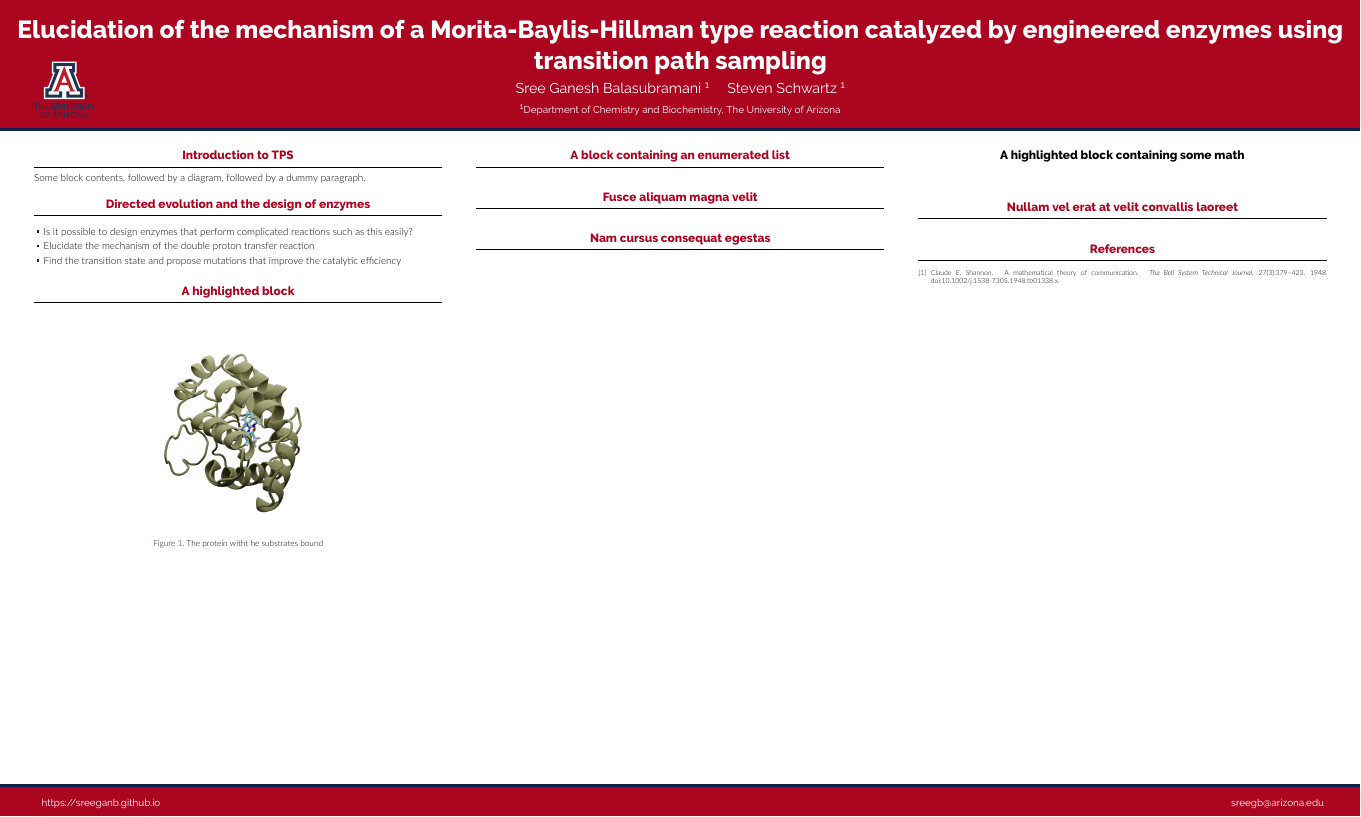
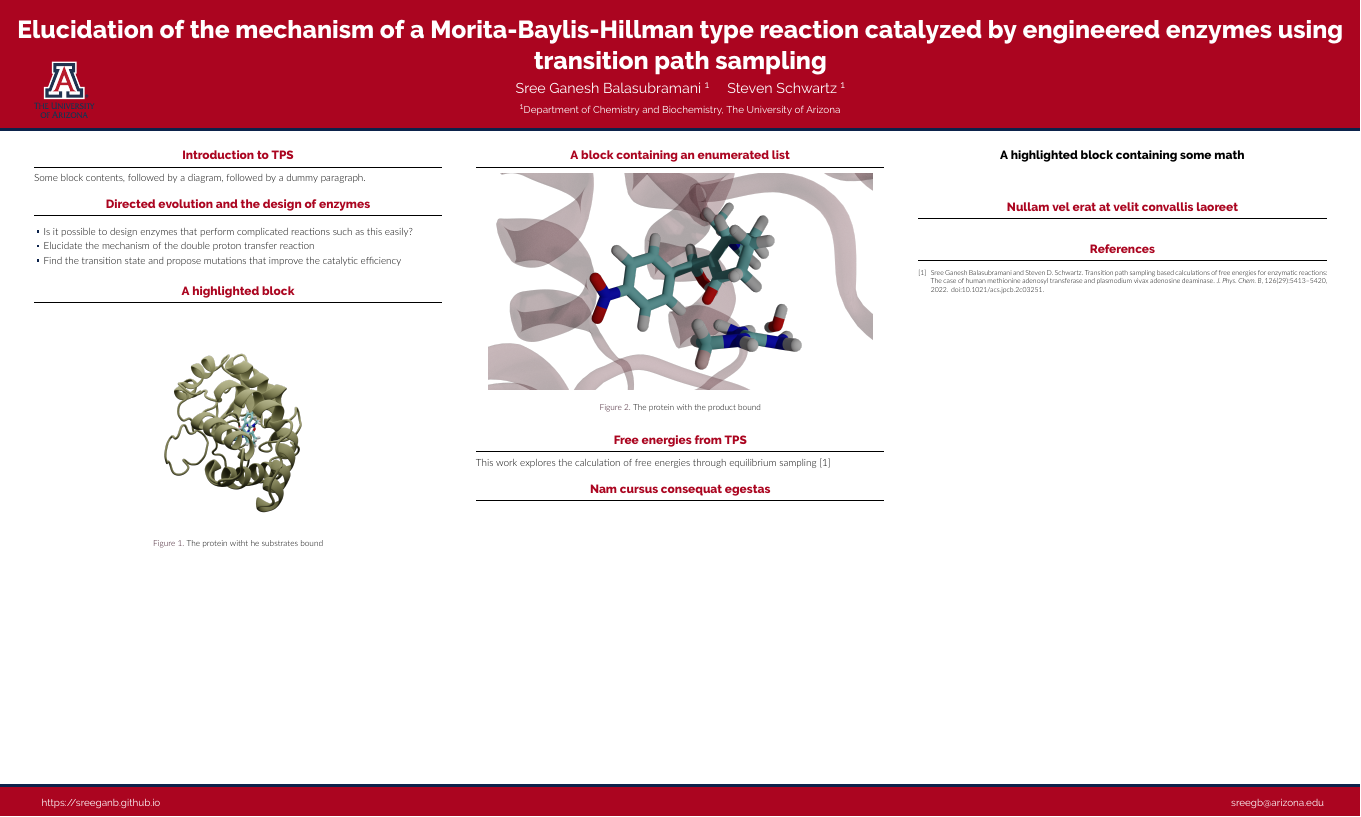
Before and after one commit to sreeganb/bps-2023-poster, a LaTeX poster (poster.tex, which reads poster.bib): the whole page. Compiled offline with XeLaTeX.

Commit message:
some small changes

```diff
--- a/poster.bib
+++ b/poster.bib
@@ -1,10 +1,10 @@
-@article{shannon1948communication,
-  title   = {A Mathematical Theory of Communication},
-  author  = {Shannon, Claude E.},
-  journal = {The Bell System Technical Journal},
-  year    = {1948},
-  volume  = {27},
-  number  = {3},
-  pages   = {379--423},
-  doi     = {10.1002/j.1538-7305.1948.tb01338.x}
+@article{Balasubramani22JPhysChemB126p5413,
+author = {Balasubramani, Sree Ganesh and Schwartz, Steven D.},
+title = {Transition Path Sampling Based Calculations of Free Energies for Enzymatic Reactions: The Case of Human Methionine Adenosyl Transferase and Plasmodium vivax Adenosine Deaminase},
+journal = {J. Phys. Chem. B},
+volume = {126},
+number = {29},
+pages = {5413-5420},
+year = {2022},
+doi = {10.1021/acs.jpcb.2c03251}
 }
--- a/poster.tex
+++ b/poster.tex
@@ -135,12 +135,16 @@
 \begin{column}{\colwidth}
 
   \begin{block}{A block containing an enumerated list}
-
+   \begin{figure}
+        \centering
+        \includegraphics[scale=0.5]{figures/prod-121.png}
+        \caption{The protein with the product bound}
+    \end{figure}
 
   \end{block}
 
-  \begin{block}{Fusce aliquam magna velit}
-
+  \begin{block}{Free energies from TPS}
+This work explores the calculation of free energies through equilibrium sampling \cite{Balasubramani22JPhysChemB126p5413}
     %   \begin{figure}
     %  \centering
     %  \begin{tikzpicture}
```
Also changed, not shown: figures/prod-121.png (added).
